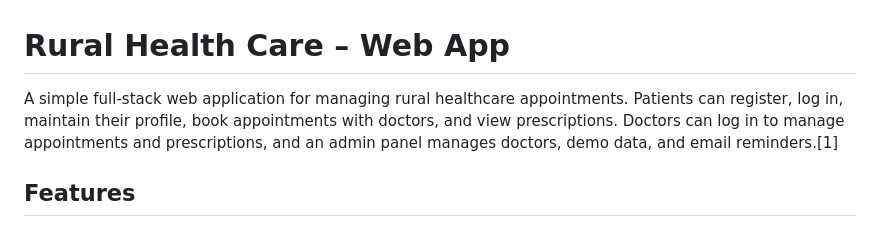
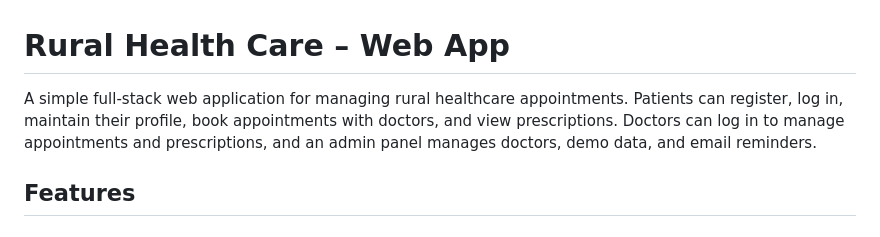
Before and after one commit to Karnikasri/Rural-Health-Care-Portal, a Markdown page: README.md, the part around the change. Drawn GitHub-style.

```diff
--- a/README.md
+++ b/README.md
@@ -1,6 +1,6 @@
 # Rural Health Care – Web App
 
-A simple full‑stack web application for managing rural healthcare appointments. Patients can register, log in, maintain their profile, book appointments with doctors, and view prescriptions. Doctors can log in to manage appointments and prescriptions, and an admin panel manages doctors, demo data, and email reminders.[1]
+A simple full‑stack web application for managing rural healthcare appointments. Patients can register, log in, maintain their profile, book appointments with doctors, and view prescriptions. Doctors can log in to manage appointments and prescriptions, and an admin panel manages doctors, demo data, and email reminders.
 
 ## Features
 
```
